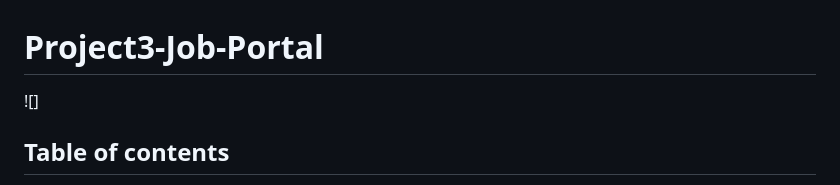
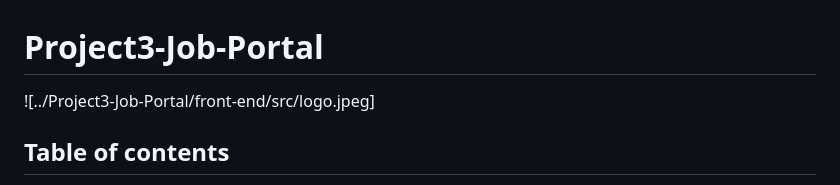
Before and after one commit to zainabalanjawy/Project3-Job-Portal, a Markdown page: README.md, the part around the change. GitHub-like rendering.

```diff
--- a/README.md
+++ b/README.md
@@ -1,7 +1,7 @@
 
 
 # Project3-Job-Portal
-![]
+![../Project3-Job-Portal/front-end/src/logo.jpeg]
 
 
 ## Table of contents
```
